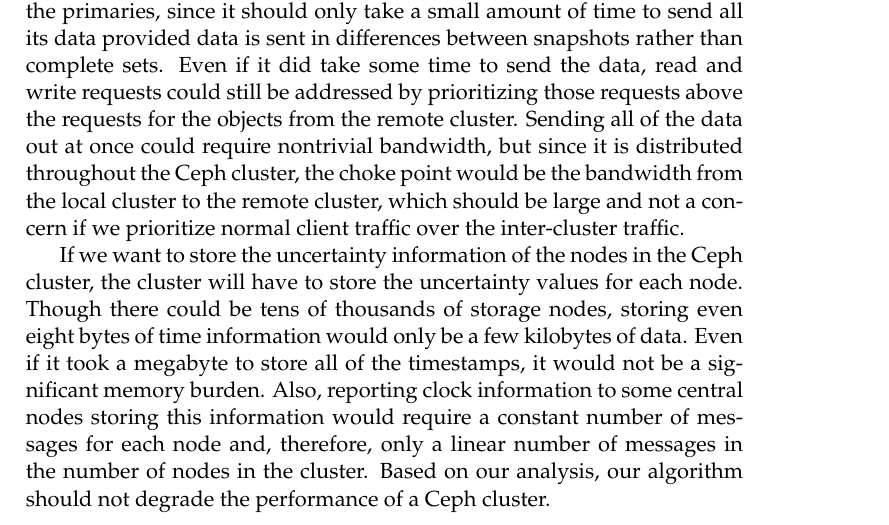
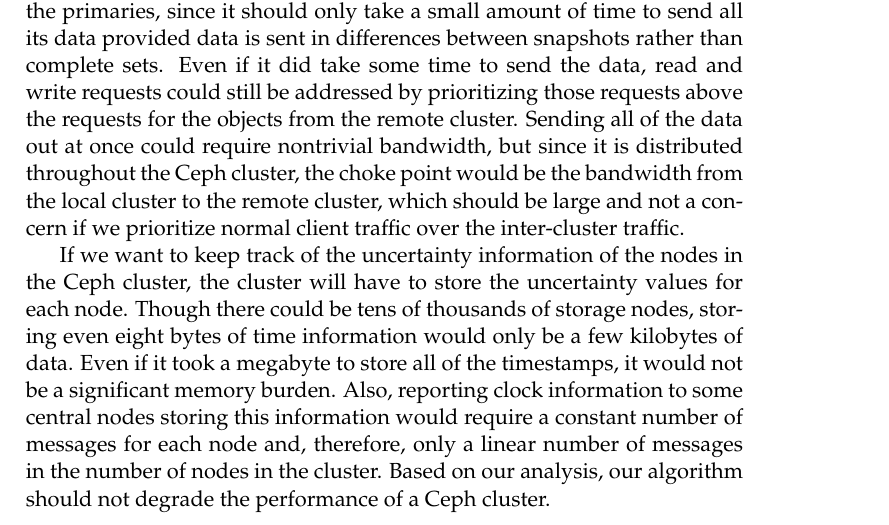
Before and after one commit to matthewcook333/clinicceph, a LaTeX thesis (FinalReport/final-report.tex, which reads FinalReport/proof.tex): part of page 29 of 57, cut so that both start at the same text. Compiled offline with pdfLaTeX.

Commit message:
edited proof a bit more

```diff
--- a/FinalReport/proof.tex
+++ b/FinalReport/proof.tex
@@ -108,7 +108,7 @@ from the local cluster to the remote cluster, which should be large
 and not a concern if we prioritize normal client traffic over the
 inter-cluster traffic.
 
-If we want to store the uncertainty information of the nodes in
+If we want to keep track of the uncertainty information of the nodes in
 the Ceph cluster, the cluster will have to store the uncertainty values
 for each node. Though there could be tens of
 thousands of storage nodes, storing even eight bytes of time
```
